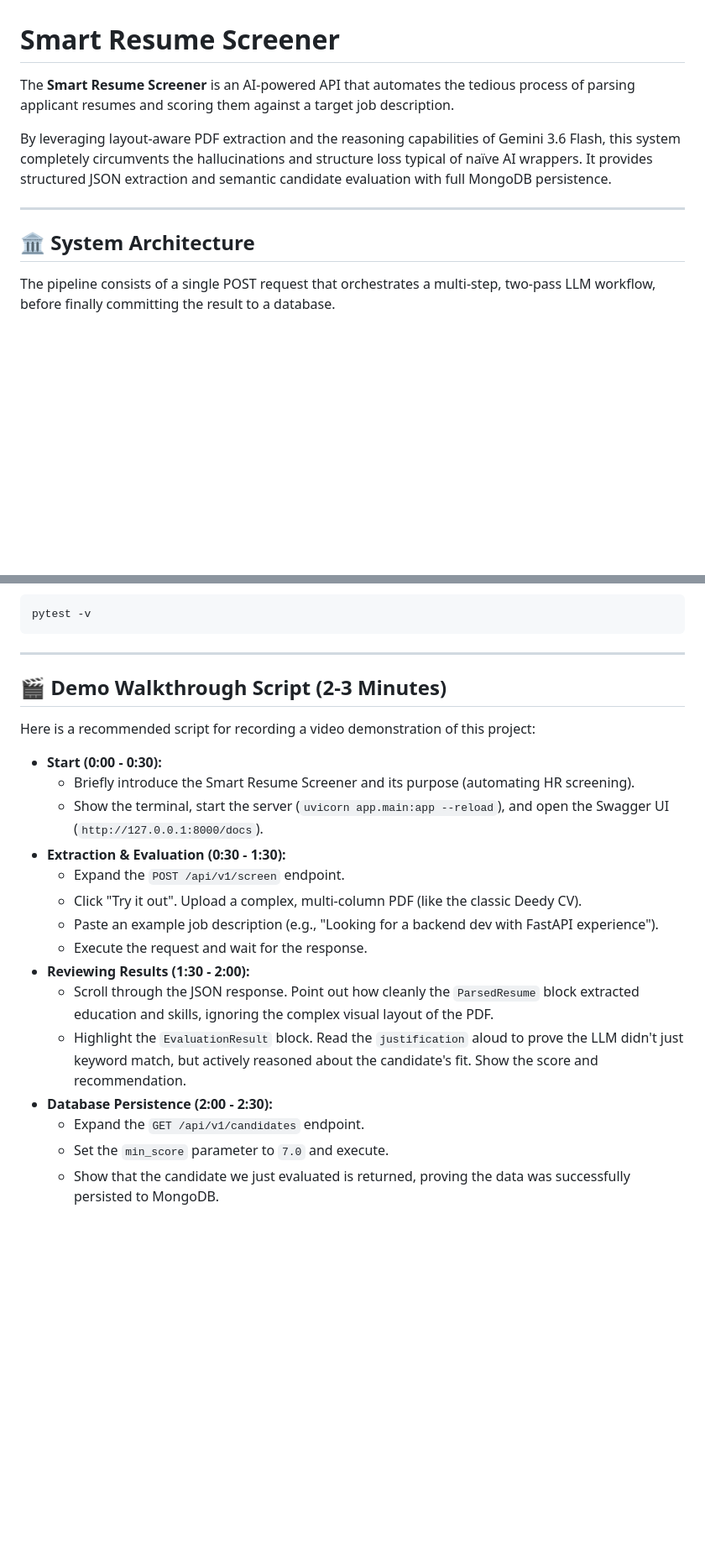
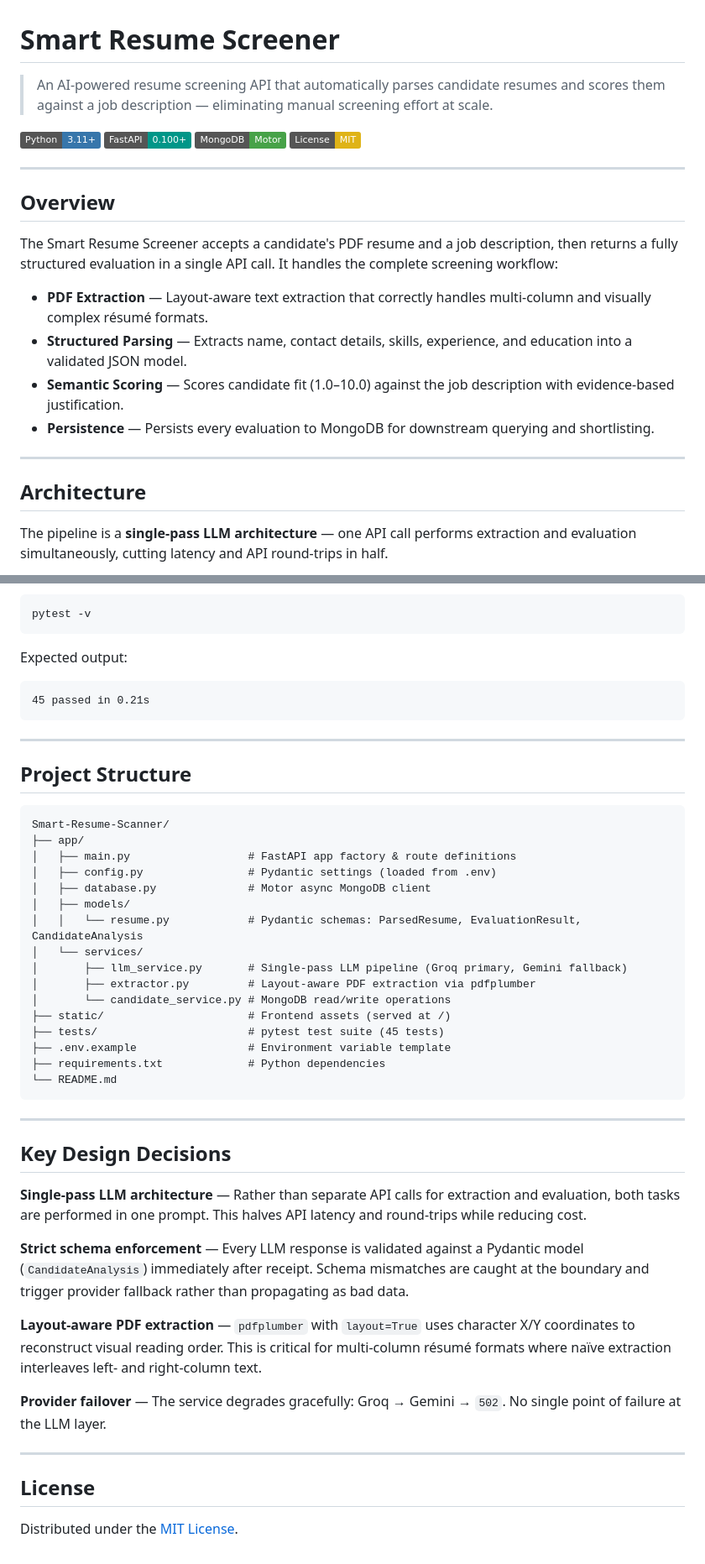
Before and after one commit to Devananditha/Smart-Resume-Scanner, a Markdown page: README.md, 2 parts joined by grey strips. Shown at 84% size. Drawn GitHub-style; badges without logos; blank space fills up the shorter version.

````diff
--- a/README.md
+++ b/README.md
@@ -1,14 +1,28 @@
 # Smart Resume Screener
 
-The **Smart Resume Screener** is an AI-powered API that automates the tedious process of parsing applicant resumes and scoring them against a target job description.
+> An AI-powered resume screening API that automatically parses candidate resumes and scores them against a job description — eliminating manual screening effort at scale.
 
-By leveraging layout-aware PDF extraction and the reasoning capabilities of Gemini 3.6 Flash, this system completely circumvents the hallucinations and structure loss typical of naïve AI wrappers. It provides structured JSON extraction and semantic candidate evaluation with full MongoDB persistence.
+[![Python](https://img.shields.io/badge/Python-3.11+-3776AB?logo=python&logoColor=white)](https://python.org)
+[![FastAPI](https://img.shields.io/badge/FastAPI-0.100+-009688?logo=fastapi&logoColor=white)](https://fastapi.tiangolo.com)
+[![MongoDB](https://img.shields.io/badge/MongoDB-Motor-47A248?logo=mongodb&logoColor=white)](https://motor.readthedocs.io)
+[![License: MIT](https://img.shields.io/badge/License-MIT-yellow.svg)](LICENSE)
 
 ---
 
-## 🏛️ System Architecture
+## Overview
 
-The pipeline consists of a single POST request that orchestrates a multi-step, two-pass LLM workflow, before finally committing the result to a database.
+The Smart Resume Screener accepts a candidate's PDF resume and a job description, then returns a fully structured evaluation in a single API call. It handles the complete screening workflow:
+
+- **PDF Extraction** — Layout-aware text extraction that correctly handles multi-column and visually complex résumé formats.
+- **Structured Parsing** — Extracts name, contact details, skills, experience, and education into a validated JSON model.
+- **Semantic Scoring** — Scores candidate fit (1.0–10.0) against the job description with evidence-based justification.
+- **Persistence** — Persists every evaluation to MongoDB for downstream querying and shortlisting.
+
+---
+
+## Architecture
+
+The pipeline is a **single-pass LLM architecture** — one API call performs extraction and evaluation simultaneously, cutting latency and API round-trips in half.
 
 ```mermaid
 graph TD
@@ -135,24 +207,49 @@ To run the test suite:
 pytest -v
 ```
 
+Expected output:
+
+```
+45 passed in 0.21s
+```
+
 ---
 
-## 🎬 Demo Walkthrough Script (2-3 Minutes)
+## Project Structure
 
-Here is a recommended script for recording a video demonstration of this project:
+```
+Smart-Resume-Scanner/
+├── app/
+│   ├── main.py                  # FastAPI app factory & route definitions
+│   ├── config.py                # Pydantic settings (loaded from .env)
+│   ├── database.py              # Motor async MongoDB client
+│   ├── models/
+│   │   └── resume.py            # Pydantic schemas: ParsedResume, EvaluationResult, CandidateAnalysis
+│   └── services/
+│       ├── llm_service.py       # Single-pass LLM pipeline (Groq primary, Gemini fallback)
+│       ├── extractor.py         # Layout-aware PDF extraction via pdfplumber
+│       └── candidate_service.py # MongoDB read/write operations
+├── static/                      # Frontend assets (served at /)
+├── tests/                       # pytest test suite (45 tests)
+├── .env.example                 # Environment variable template
+├── requirements.txt             # Python dependencies
+└── README.md
+```
 
-- **Start (0:00 - 0:30):**
-  - Briefly introduce the Smart Resume Screener and its purpose (automating HR screening).
-  - Show the terminal, start the server (`uvicorn app.main:app --reload`), and open the Swagger UI (`http://127.0.0.1:8000/docs`).
-- **Extraction & Evaluation (0:30 - 1:30):**
-  - Expand the `POST /api/v1/screen` endpoint.
-  - Click "Try it out". Upload a complex, multi-column PDF (like the classic Deedy CV).
-  - Paste an example job description (e.g., "Looking for a backend dev with FastAPI experience").
-  - Execute the request and wait for the response.
-- **Reviewing Results (1:30 - 2:00):**
-  - Scroll through the JSON response. Point out how cleanly the `ParsedResume` block extracted education and skills, ignoring the complex visual layout of the PDF.
-  - Highlight the `EvaluationResult` block. Read the `justification` aloud to prove the LLM didn't just keyword match, but actively reasoned about the candidate's fit. Show the score and recommendation.
-- **Database Persistence (2:00 - 2:30):**
-  - Expand the `GET /api/v1/candidates` endpoint.
-  - Set the `min_score` parameter to `7.0` and execute.
-  - Show that the candidate we just evaluated is returned, proving the data was successfully persisted to MongoDB.
+---
+
+## Key Design Decisions
+
+**Single-pass LLM architecture** — Rather than separate API calls for extraction and evaluation, both tasks are performed in one prompt. This halves API latency and round-trips while reducing cost.
+
+**Strict schema enforcement** — Every LLM response is validated against a Pydantic model (`CandidateAnalysis`) immediately after receipt. Schema mismatches are caught at the boundary and trigger provider fallback rather than propagating as bad data.
+
+**Layout-aware PDF extraction** — `pdfplumber` with `layout=True` uses character X/Y coordinates to reconstruct visual reading order. This is critical for multi-column résumé formats where naïve extraction interleaves left- and right-column text.
+
+**Provider failover** — The service degrades gracefully: Groq → Gemini → `502`. No single point of failure at the LLM layer.
+
+---
+
+## License
+
+Distributed under the [MIT License](LICENSE).
````
Also changed, not shown: other parts of README.md (+121 -63 lines).
